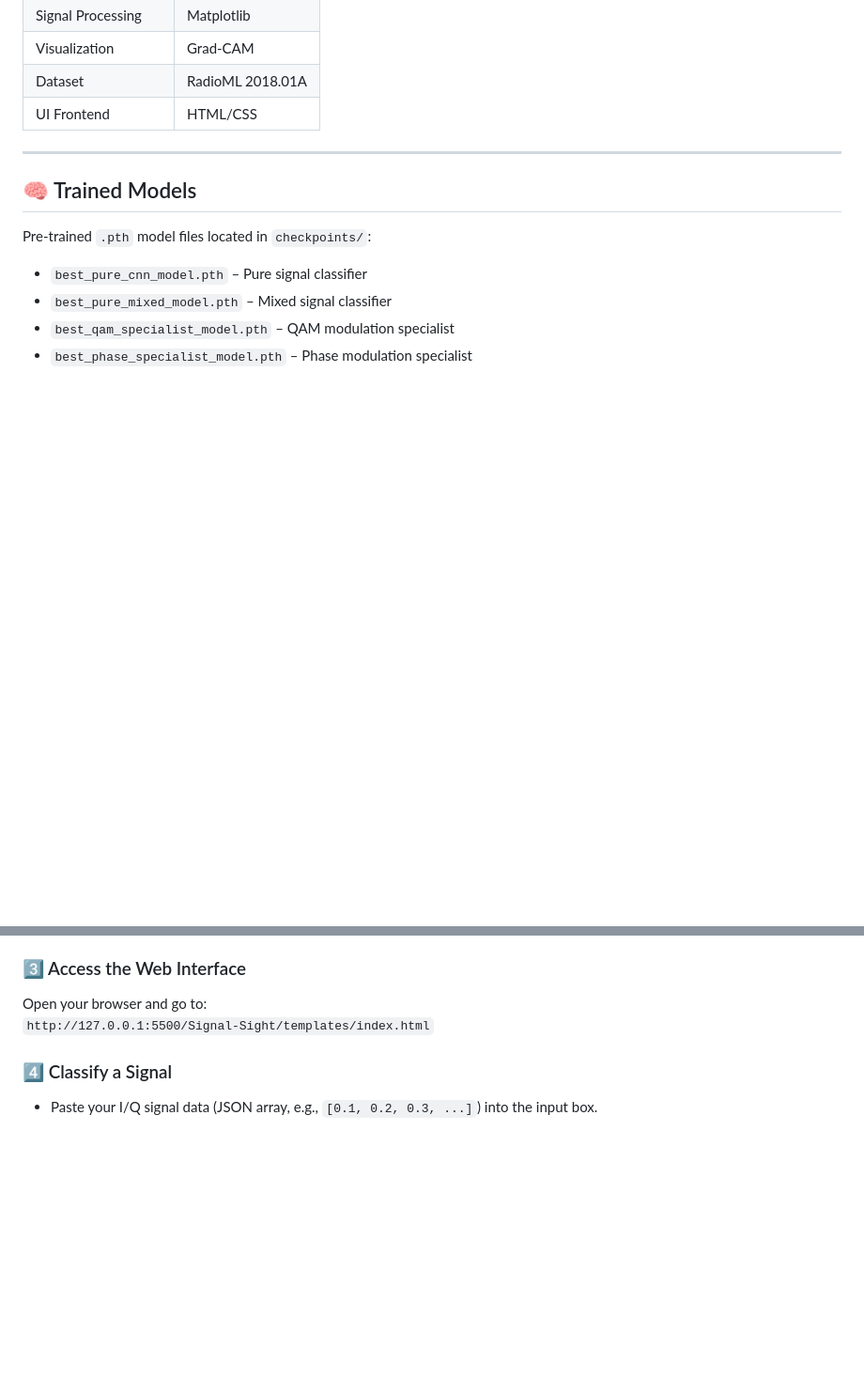
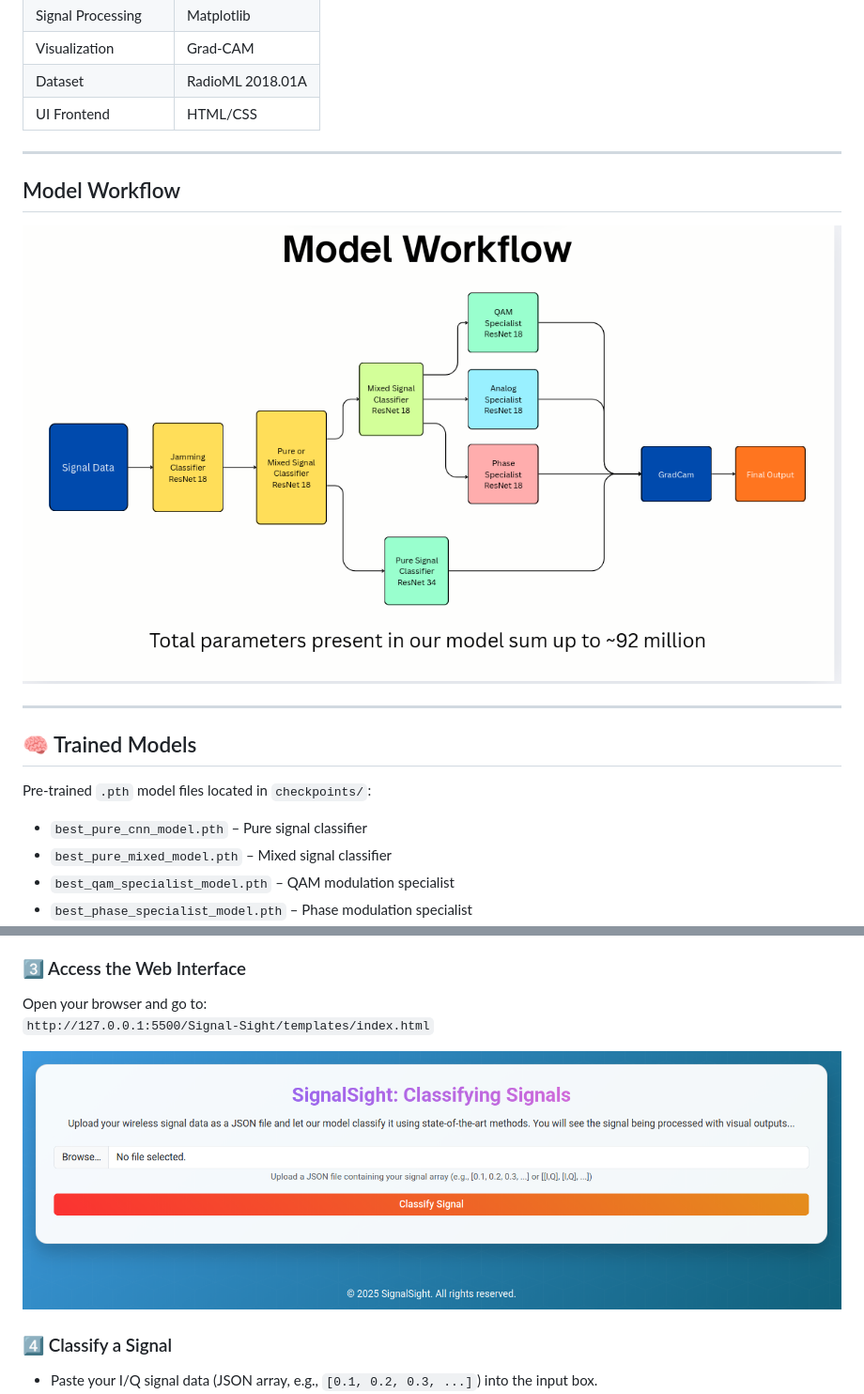
Before and after one commit to Saumi18/Signal-Sight, a Markdown page: README.md, 2 parts joined by grey strips. Shown: that part at 94% size. Drawn GitHub-style; pictures changed too: images/frontend_demo.png (added); blank space fills up the shorter version.

Commit message:
added images

```diff
--- a/README.md
+++ b/README.md
@@ -43,6 +43,12 @@ It automates complex modulation recognition by converting 1D I/Q signals into 2D
 
 ---
 
+## Model Workflow
+
+![Model Workflow](images/model_workflow.png)
+
+---
+
 ## 🧠 Trained Models
 
 Pre-trained `.pth` model files located in `checkpoints/`:
@@ -84,6 +90,8 @@ Ensure all `.pth` model files are present inside the `checkpoints/` directory:
 Open your browser and go to:
 `http://127.0.0.1:5500/Signal-Sight/templates/index.html`
 
+![Frontend Demo](images/frontend_demo.png)
+
 ### 4️⃣ Classify a Signal
 - Paste your I/Q signal data (JSON array, e.g., `[0.1, 0.2, 0.3, ...]`) into the input box.
 - Click **Classify Signal**.
```
